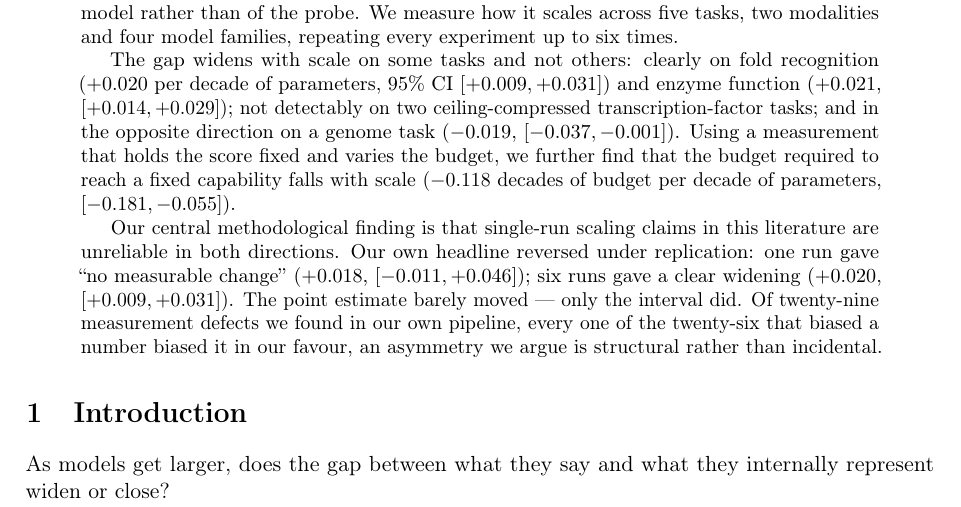
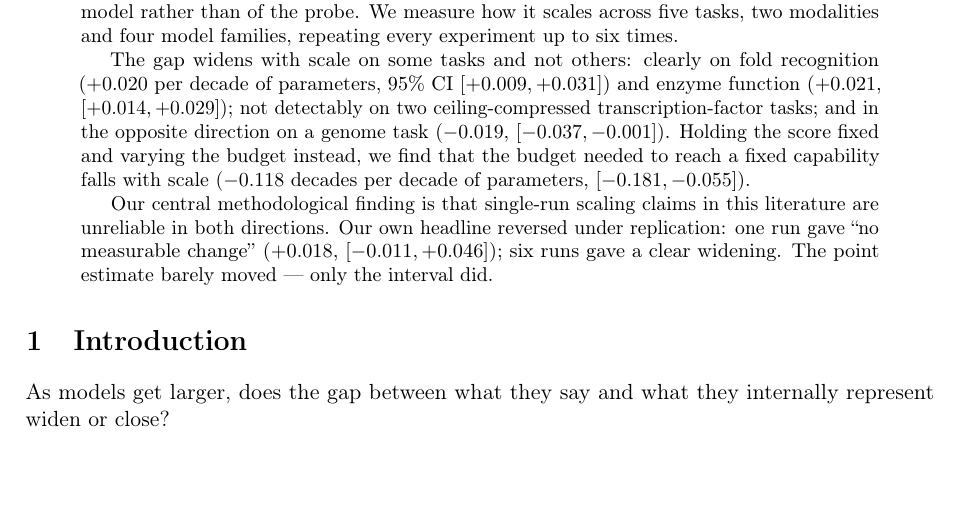
Before and after one commit to Biodyn-AI/probe-scaling, a LaTeX paper (paper/paper.tex): part of page 1 of 19, cut so that both start at the same text. Compiled offline with pdfLaTeX.

Commit message:
Cut the abstract to the submission form's 250-word limit
Co-Authored-By: Claude Opus 5 <noreply@anthropic.com>

```diff
--- a/paper/paper.tex
+++ b/paper/paper.tex
@@ -51,19 +51,15 @@ The gap widens with scale on some tasks and not others: clearly on fold
 recognition ($+0.020$ per decade of parameters, 95\% CI $[+0.009, +0.031]$) and
 enzyme function ($+0.021$, $[+0.014, +0.029]$); not detectably on two
 ceiling-compressed transcription-factor tasks; and in the opposite direction on a
-genome task ($-0.019$, $[-0.037, -0.001]$). Using a measurement that holds the
-score fixed and varies the budget, we further find that the budget required to
-reach a fixed capability falls with scale ($-0.118$ decades of budget per decade
-of parameters, $[-0.181, -0.055]$).
+genome task ($-0.019$, $[-0.037, -0.001]$). Holding the score fixed and varying
+the budget instead, we find that the budget needed to reach a fixed capability
+falls with scale ($-0.118$ decades per decade of parameters, $[-0.181, -0.055]$).
 
 Our central methodological finding is that single-run scaling claims in this
 literature are unreliable in both directions. Our own headline reversed under
 replication: one run gave ``no measurable change'' ($+0.018$, $[-0.011,
-+0.046]$); six runs gave a clear widening ($+0.020$, $[+0.009, +0.031]$). The
-point estimate barely moved --- only the interval did. Of twenty-nine measurement
-defects we found in our own pipeline, every one of the twenty-six that biased a
-number biased it in our favour, an asymmetry we argue is structural rather than
-incidental.
++0.046]$); six runs gave a clear widening. The point estimate barely moved ---
+only the interval did.
 \end{abstract}
 
 \section{Introduction}
```
